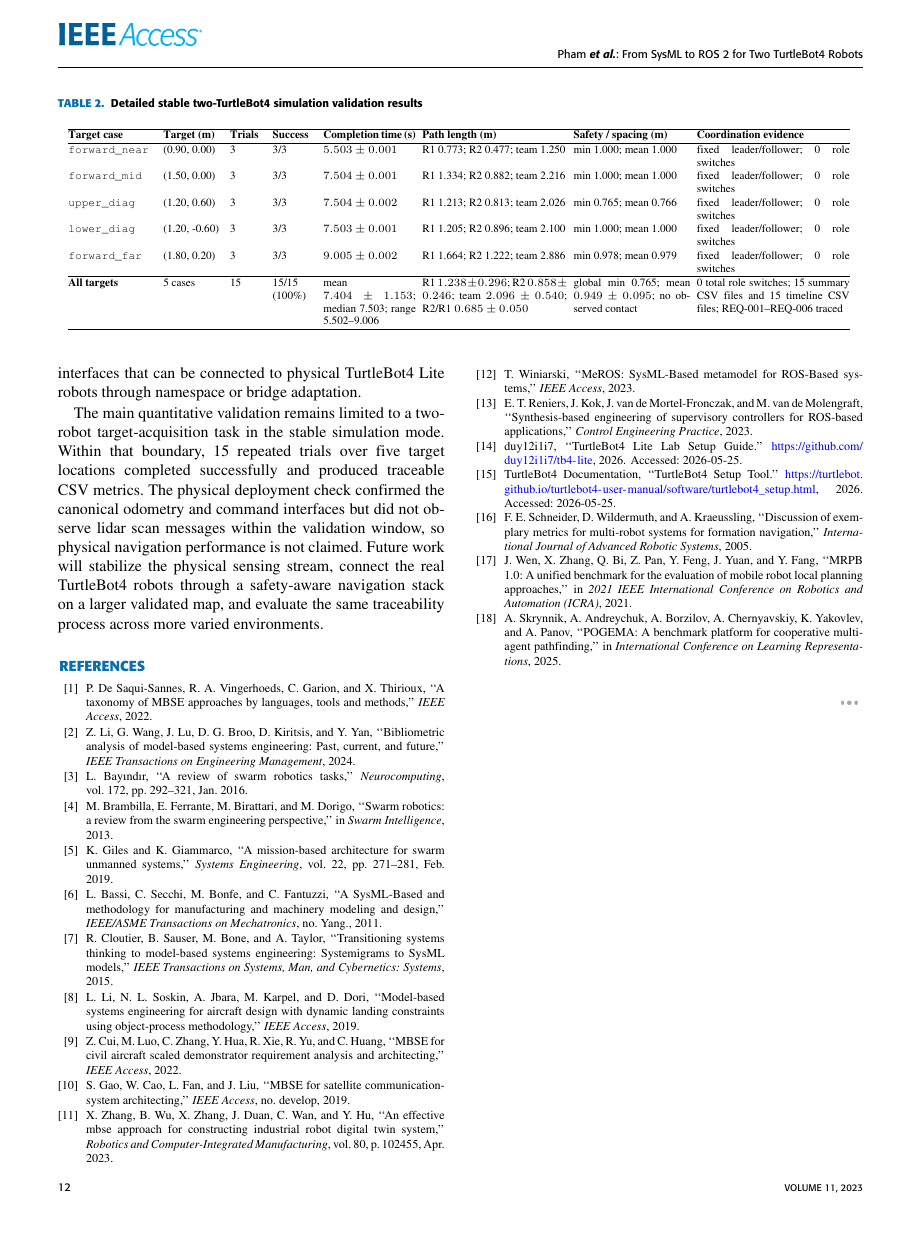
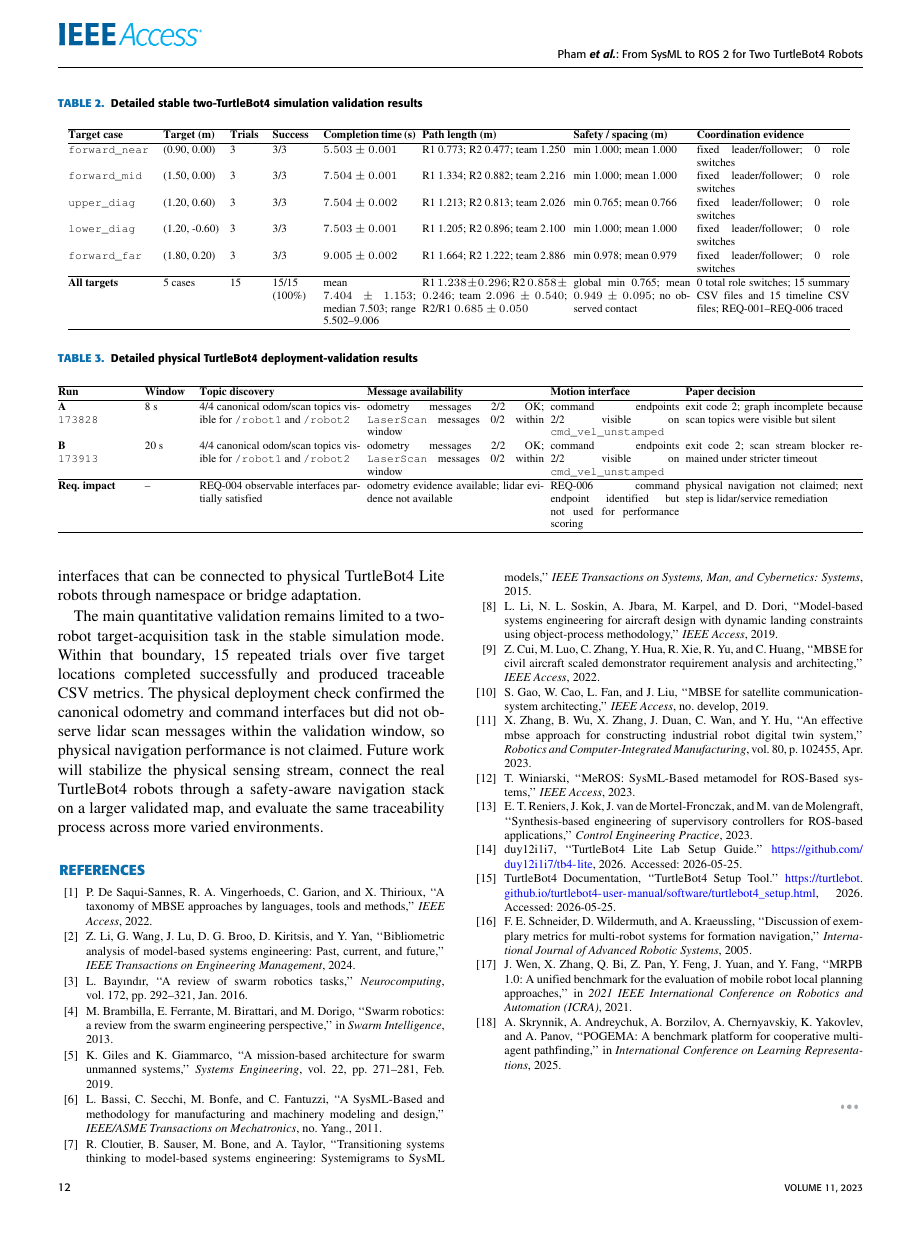
Before and after one commit to duy12i1i7/sysml, a LaTeX paper (access.tex): page 12 of 12. The pictures show the PDF file access.pdf that the author committed with the source.

Commit message:
Expand physical deployment results table

```diff
--- a/access.tex
+++ b/access.tex
@@ -398,9 +398,16 @@ The physical TurtleBot4 run was treated as a deployment validation rather than a
 
-\begin{table}[H]
-\caption{Physical TurtleBot4 deployment check}
+\begin{table*}[!t]
+\caption{Detailed physical TurtleBot4 deployment-validation results}
 \label{tab_real_check}
 \centering
-\begin{tabular}{p{0.48\columnwidth}p{0.32\columnwidth}}
+{\scriptsize
+\setlength{\tabcolsep}{2pt}
+\renewcommand{\arraystretch}{1.08}
+\begin{tabular}{@{}p{0.10\textwidth}p{0.06\textwidth}p{0.20\textwidth}p{0.22\textwidth}p{0.16\textwidth}p{0.22\textwidth}@{}}
 \hline
-\textbf{Check} & \textbf{Logged result} \\
+\textbf{Run} & \textbf{Window} & \textbf{Topic discovery} & \textbf{Message availability} & \textbf{Motion interface} & \textbf{Paper decision} \\
 \hline
+\textbf{A} \newline \texttt{173828} & 8 s & 4/4 canonical odom/scan topics visible for \texttt{/robot1} and \texttt{/robot2} & odometry messages 2/2 OK; \texttt{LaserScan} messages 0/2 within window & command endpoints 2/2 visible on \texttt{cmd\_vel\_unstamped} & exit code 2; graph incomplete because scan topics were visible but silent \\
+\textbf{B} \newline \texttt{173913} & 20 s & 4/4 canonical odom/scan topics visible for \texttt{/robot1} and \texttt{/robot2} & odometry messages 2/2 OK; \texttt{LaserScan} messages 0/2 within window & command endpoints 2/2 visible on \texttt{cmd\_vel\_unstamped} & exit code 2; scan stream blocker remained under stricter timeout \\
+\hline
+\textbf{Req. impact} & -- & REQ-004 observable interfaces partially satisfied & odometry evidence available; lidar evidence not available & REQ-006 command endpoint identified but not used for performance scoring & physical navigation not claimed; next step is lidar/service remediation \\
@@ -413,6 +414,7 @@ Physical navigation result & not claimed \\
 \hline
 \end{tabular}
-\end{table}
+}
+\end{table*}
 
 \imageplaceholder{fig_real_deployment_check}
 {Replace this box with \texttt{figs/real\_deployment\_check.png}. Use either a terminal screenshot of \texttt{./scripts/tb4 paper-real-check} or an \texttt{rqt\_graph} screenshot showing the canonical \texttt{/robot1} and \texttt{/robot2} odometry, command, and scan interfaces. The image should make clear that physical navigation is not claimed in this paper.}
```
Also changed, not shown: access.pdf, access.tex (8 more changed lines).
